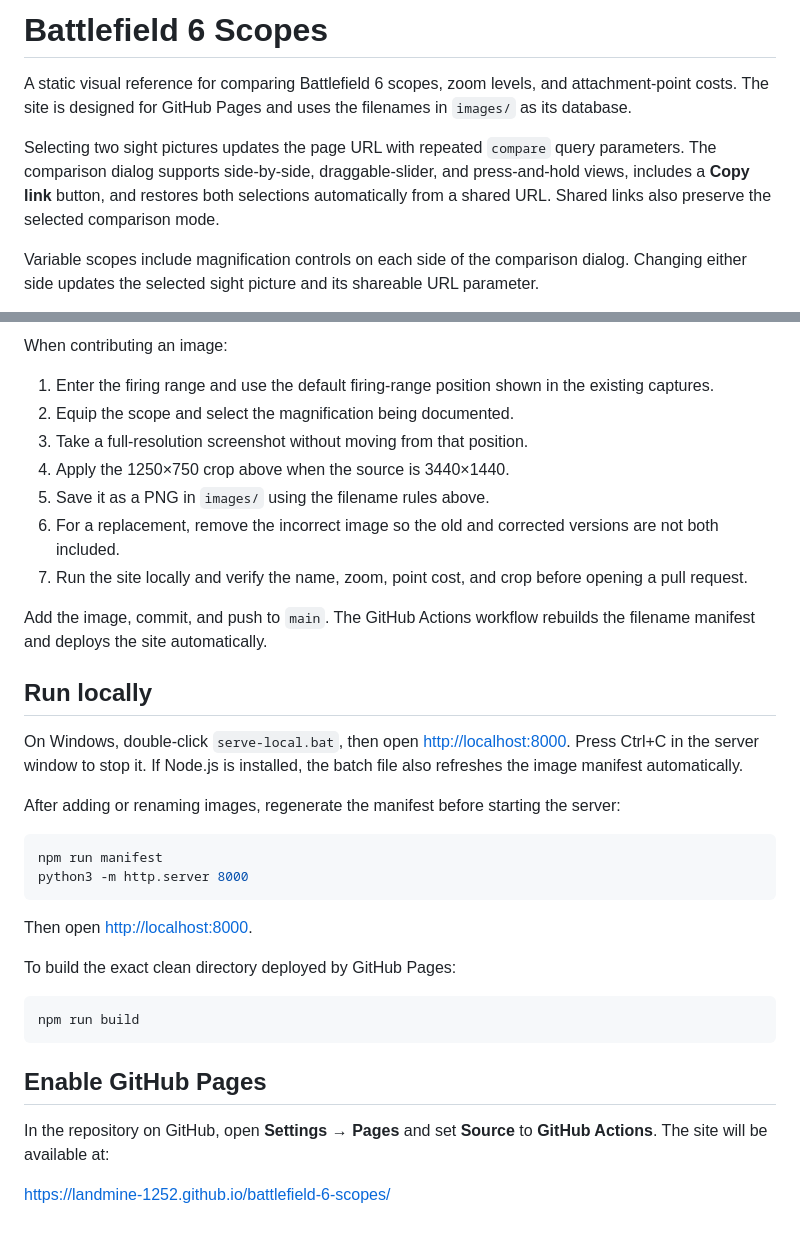
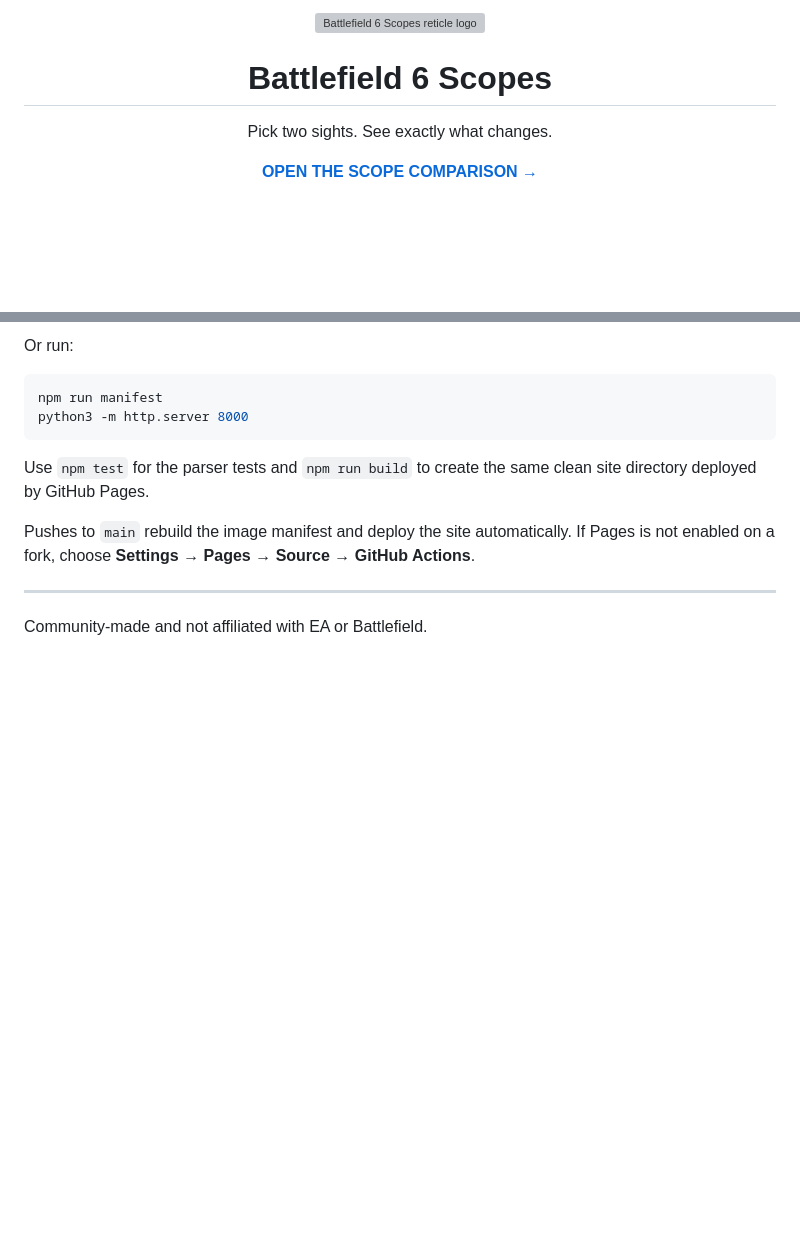
Before and after one commit to Landmine-1252/battlefield-6-scopes, a Markdown page: README.md, 2 parts joined by grey strips. Rendered like a GitHub page; blank space fills up the shorter version; grey boxes are pictures that could not be loaded.

````diff
--- a/README.md
+++ b/README.md
@@ -1,8 +1,12 @@
-# Battlefield 6 Scopes
+<p align="center">
+  <img src="favicon.svg" width="88" height="88" alt="Battlefield 6 Scopes reticle logo">
+</p>
 
-A static visual reference for comparing Battlefield 6 scopes, zoom levels, and attachment-point costs. The site is designed for GitHub Pages and uses the filenames in `images/` as its database.
+<h1 align="center">Battlefield 6 Scopes</h1>
 
-Selecting two sight pictures updates the page URL with repeated `compare` query parameters. The comparison dialog supports side-by-side, draggable-slider, and press-and-hold views, includes a **Copy link** button, and restores both selections automatically from a shared URL. Shared links also preserve the selected comparison mode.
+<p align="center">Pick two sights. See exactly what changes.</p>
 
-Variable scopes include magnification controls on each side of the comparison dialog. Changing either side updates the selected sight picture and its shareable URL parameter.
+<p align="center">
+  <strong><a href="https://landmine-1252.github.io/battlefield-6-scopes/">OPEN THE SCOPE COMPARISON →</a></strong>
+</p>
 
@@ -77,36 +76,14 @@ This crop has an exact center of **1720,720**. Compared with a 1000×600 crop, i
-When contributing an image:
-
-1. Enter the firing range and use the default firing-range position shown in the existing captures.
-2. Equip the scope and select the magnification being documented.
-3. Take a full-resolution screenshot without moving from that position.
-4. Apply the 1250×750 crop above when the source is 3440×1440.
-5. Save it as a PNG in `images/` using the filename rules above.
-6. For a replacement, remove the incorrect image so the old and corrected versions are not both included.
-7. Run the site locally and verify the name, zoom, point cost, and crop before opening a pull request.
-
-Add the image, commit, and push to `main`. The GitHub Actions workflow rebuilds the filename manifest and deploys the site automatically.
-
-## Run locally
-
-On Windows, double-click `serve-local.bat`, then open <http://localhost:8000>. Press Ctrl+C in the server window to stop it. If Node.js is installed, the batch file also refreshes the image manifest automatically.
-
-After adding or renaming images, regenerate the manifest before starting the server:
+Or run:
 
 ```bash
 npm run manifest
 python3 -m http.server 8000
 ```
 
-Then open <http://localhost:8000>.
+Use `npm test` for the parser tests and `npm run build` to create the same clean site directory deployed by GitHub Pages.
 
-To build the exact clean directory deployed by GitHub Pages:
+Pushes to `main` rebuild the image manifest and deploy the site automatically. If Pages is not enabled on a fork, choose **Settings → Pages → Source → GitHub Actions**.
 
-```bash
-npm run build
-```
+---
 
-## Enable GitHub Pages
-
-In the repository on GitHub, open **Settings → Pages** and set **Source** to **GitHub Actions**. The site will be available at:
-
-<https://landmine-1252.github.io/battlefield-6-scopes/>
+Community-made and not affiliated with EA or Battlefield.
````
Also changed, not shown: other parts of README.md (+41 -46 lines).
